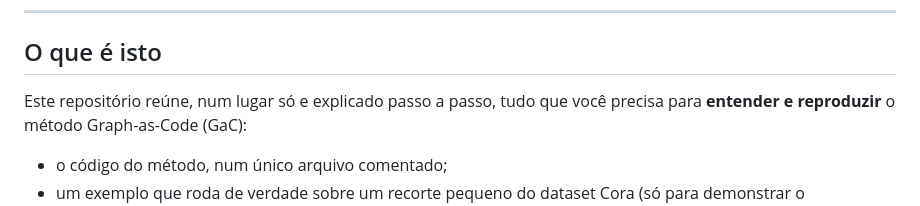
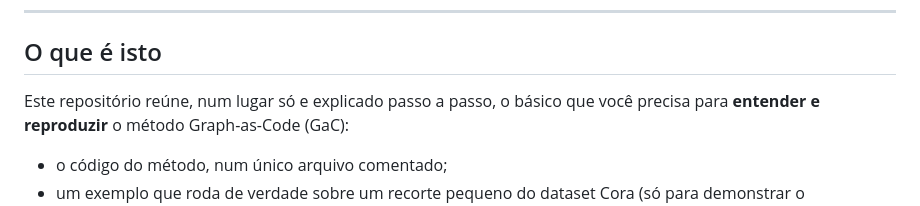
Before and after one commit to luizfpq/graph-as-code, a Markdown page: README.md, the part around the change. GitHub-like rendering.

```diff
--- a/README.md
+++ b/README.md
@@ -10,7 +10,7 @@
 
 ## O que é isto
 
-Este repositório reúne, num lugar só e explicado passo a passo, tudo que você precisa
+Este repositório reúne, num lugar só e explicado passo a passo, o básico que você precisa
 para **entender e reproduzir** o método Graph-as-Code (GaC):
 
 - o código do método, num único arquivo comentado;
```
